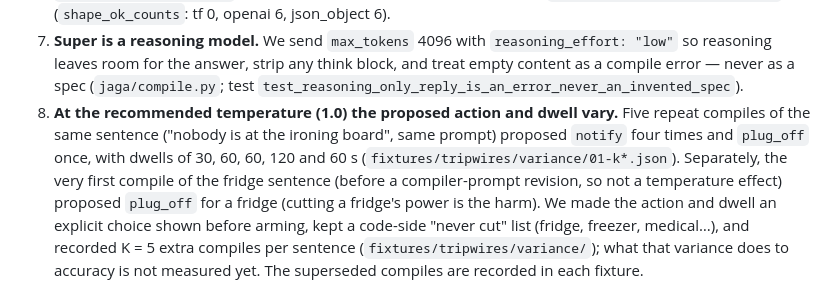
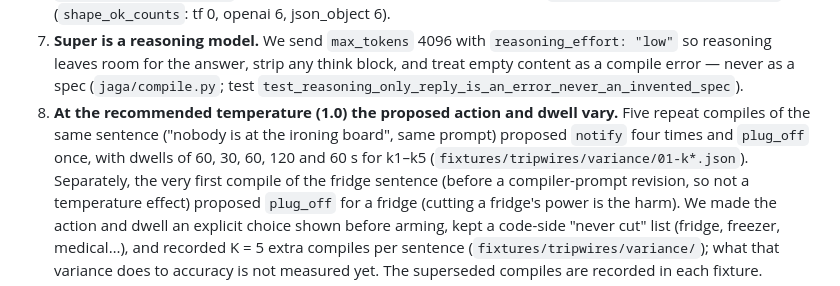
Before and after one commit to edycutjong/jaga, a Markdown page: docs/DX-REPORT.md, the part around the change. GitHub-like rendering.

Commit message:
DX report: variance dwells in file order

```diff
--- a/docs/DX-REPORT.md
+++ b/docs/DX-REPORT.md
@@ -35,7 +35,7 @@ where the evidence is. It feeds the hackathon's feedback form.
    for the answer, strip any think block, and treat empty content as a compile error — never as a spec (`jaga/compile.py`; test `test_reasoning_only_reply_is_an_error_never_an_invented_spec`).
 8. **At the recommended temperature (1.0) the proposed action and dwell vary.** Five repeat compiles of the same
    sentence ("nobody is at the ironing board", same prompt) proposed `notify` four times and `plug_off` once, with
-   dwells of 30, 60, 60, 120 and 60 s (`fixtures/tripwires/variance/01-k*.json`). Separately, the very first compile of
+   dwells of 60, 30, 60, 120 and 60 s for k1–k5 (`fixtures/tripwires/variance/01-k*.json`). Separately, the very first compile of
    the fridge sentence (before a compiler-prompt revision, so not a temperature effect) proposed `plug_off` for a fridge
    (cutting a fridge's power is the harm). We made the action and dwell an explicit choice shown before arming, kept a
    code-side "never cut" list (fridge, freezer, medical…), and recorded K = 5 extra compiles per sentence
```
